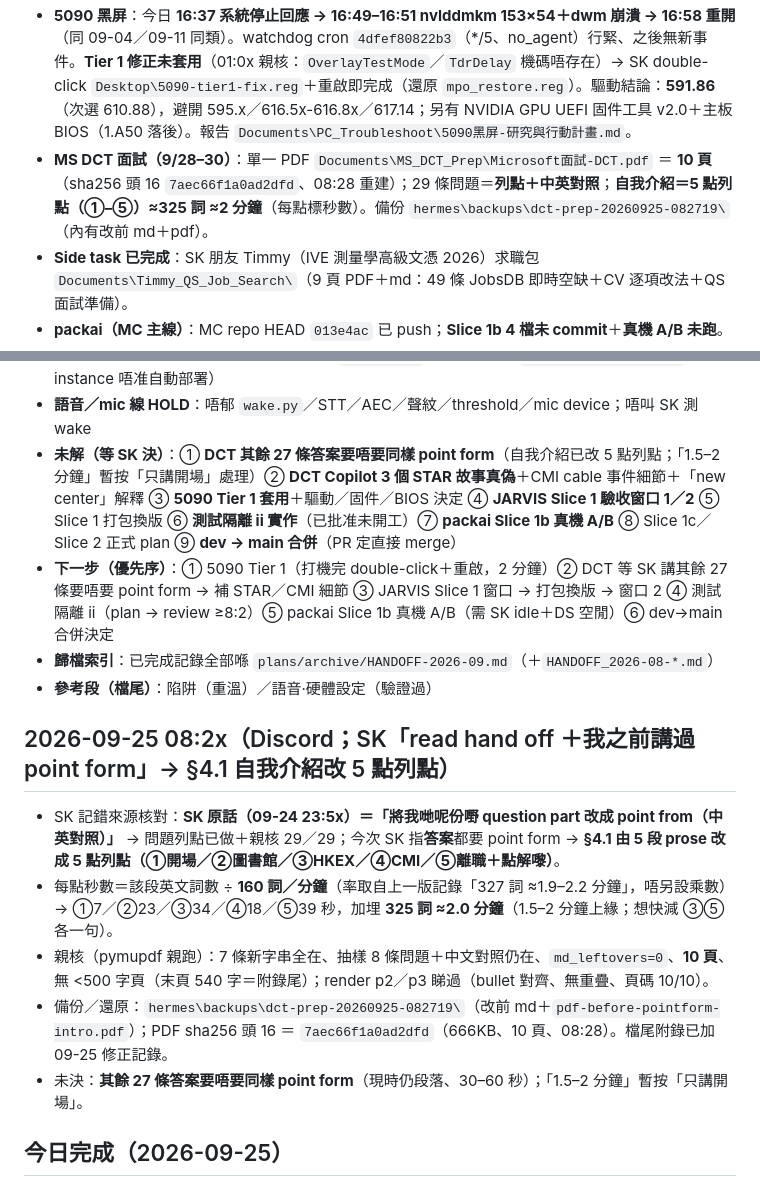
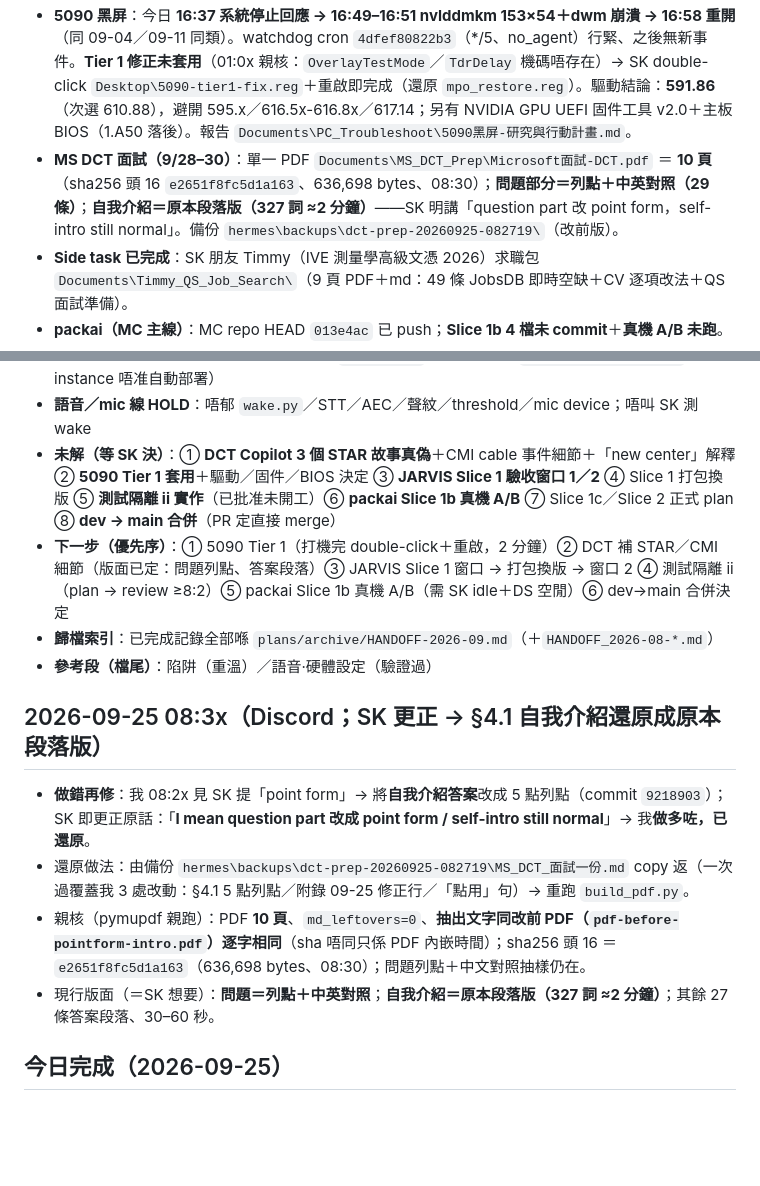
Before and after one commit to skps00/jarvis-pc, a Markdown page: .hermes/plans/HANDOFF.md, 2 parts joined by grey strips. GitHub-like rendering; blank space fills up the shorter version.

Commit message:
docs(handoff): revert DCT intro to paragraph form (SK: only question part is point form); PDF content restored

```diff
--- a/.hermes/plans/HANDOFF.md
+++ b/.hermes/plans/HANDOFF.md
@@ -10,7 +10,7 @@
  - ⚠️ **一個 app 正常有 4 個同名「JARVIS ONE」進程**（主 9192／GPU 10168／網絡 33088／renderer 35880；portable 解壓到 `%TEMP%`，外層係 `JARVIS-ONE-0.4.13.exe`）→ 唔係重複開 app，**唔好 kill 主進程**（會連 HUD＋側車一齊死）。
  - **Slice 1（側車重啟循環修復）＝ code 寫好、自驗過、未 commit、未換版**：4 檔＝`src/jarvis/shell_app.py`／`hud/main.js`／`src/jarvis/settings.py`／`hud/settings.html`。還原＝`git checkout -- <4 檔>`；patch 存底 `%LOCALAPPDATA%\hermes\backups\jarvis-sidecar-slice1-uncommitted-20260923.patch`。**等 SK 揀驗收窗口**（窗口 1＝開 HUD 15–20 分鐘，驗 #1–#4／#6／#7／#10＋U1／U2；窗口 2＝HUD 關 ≥35 分鐘，驗 #8／#9＋`OFF` 情境）；打包換版（`swap_hud_version.ps1`）夾喺兩窗之間。
  - **5090 黑屏**：今日 **16:37 系統停止回應 → 16:49–16:51 nvlddmkm 153×54＋dwm 崩潰 → 16:58 重開**（同 09-04／09-11 同類）。watchdog cron `4dfef80822b3`（*/5、no_agent）行緊、之後無新事件。**Tier 1 修正未套用**（01:0x 親核：`OverlayTestMode`／`TdrDelay` 機碼唔存在）→ SK double-click `Desktop\5090-tier1-fix.reg`＋重啟即完成（還原 `mpo_restore.reg`）。驅動結論：**591.86**（次選 610.88），避開 595.x／616.5x-616.8x／617.14；另有 NVIDIA GPU UEFI 固件工具 v2.0＋主板 BIOS（1.A50 落後）。報告 `Documents\PC_Troubleshoot\5090黑屏-研究與行動計畫.md`。
- - **MS DCT 面試（9/28–30）**：單一 PDF `Documents\MS_DCT_Prep\Microsoft面試-DCT.pdf` ＝ **10 頁**（sha256 頭 16 `7aec66f1a0ad2dfd`、08:28 重建）；29 條問題＝**列點＋中英對照**；**自我介紹＝5 點列點（①–⑤）≈325 詞 ≈2 分鐘**（每點標秒數）。備份 `hermes\backups\dct-prep-20260925-082719\`（內有改前 md＋pdf）。
+ - **MS DCT 面試（9/28–30）**：單一 PDF `Documents\MS_DCT_Prep\Microsoft面試-DCT.pdf` ＝ **10 頁**（sha256 頭 16 `e2651f8fc5d1a163`、636,698 bytes、08:30）；**問題部分＝列點＋中英對照（29 條）**；**自我介紹＝原本段落版（327 詞 ≈2 分鐘）**——SK 明講「question part 改 point form，self-intro still normal」。備份 `hermes\backups\dct-prep-20260925-082719\`（改前版）。
  - **Side task 已完成**：SK 朋友 Timmy（IVE 測量學高級文憑 2026）求職包 `Documents\Timmy_QS_Job_Search\`（9 頁 PDF＋md：49 條 JobsDB 即時空缺＋CV 逐項改法＋QS 面試準備）。
  - **packai（MC 主線）**：MC repo HEAD `013e4ac` 已 push；**Slice 1b 4 檔未 commit**＋**真機 A/B 未跑**。
  - **語音／mic 線 HOLD**（等新 mic）；Hermes `compression.micro_compact=true`（09-22 生效）。
@@ -19,18 +19,17 @@
  - `AGENTS.md` 受保護（要 SK 明確 go）；唔准 `curl|sh`；**HANDOFF 視為可公開 → 唔准入 secrets**
  - packai code **一律經 cursor-agent**；**唔准 `git add -A`**；部署只准用 `mc_mod_deploy_jar.py`（真 instance 唔准自動部署）
  - **語音／mic 線 HOLD**：唔郁 `wake.py`／STT／AEC／聲紋／threshold／mic device；唔叫 SK 測 wake
-- **未解（等 SK 決）**：① **DCT 其餘 27 條答案要唔要同樣 point form**（自我介紹已改 5 點列點；「1.5–2 分鐘」暫按「只講開場」處理）② **DCT Copilot 3 個 STAR 故事真偽**＋CMI cable 事件細節＋「new center」解釋 ③ **5090 Tier 1 套用**＋驅動／固件／BIOS 決定 ④ **JARVIS Slice 1 驗收窗口 1／2** ⑤ Slice 1 打包換版 ⑥ **測試隔離 ii 實作**（已批准未開工）⑦ **packai Slice 1b 真機 A/B** ⑧ Slice 1c／Slice 2 正式 plan ⑨ **dev → main 合併**（PR 定直接 merge）
-- **下一步（優先序）**：① 5090 Tier 1（打機完 double-click＋重啟，2 分鐘）② DCT 等 SK 講其餘 27 條要唔要 point form → 補 STAR／CMI 細節 ③ JARVIS Slice 1 窗口 → 打包換版 → 窗口 2 ④ 測試隔離 ii（plan → review ≥8:2）⑤ packai Slice 1b 真機 A/B（需 SK idle＋DS 空閒）⑥ dev→main 合併決定
+- **未解（等 SK 決）**：① **DCT Copilot 3 個 STAR 故事真偽**＋CMI cable 事件細節＋「new center」解釋 ② **5090 Tier 1 套用**＋驅動／固件／BIOS 決定 ③ **JARVIS Slice 1 驗收窗口 1／2** ④ Slice 1 打包換版 ⑤ **測試隔離 ii 實作**（已批准未開工）⑥ **packai Slice 1b 真機 A/B** ⑦ Slice 1c／Slice 2 正式 plan ⑧ **dev → main 合併**（PR 定直接 merge）
+- **下一步（優先序）**：① 5090 Tier 1（打機完 double-click＋重啟，2 分鐘）② DCT 補 STAR／CMI 細節（版面已定：問題列點、答案段落）③ JARVIS Slice 1 窗口 → 打包換版 → 窗口 2 ④ 測試隔離 ii（plan → review ≥8:2）⑤ packai Slice 1b 真機 A/B（需 SK idle＋DS 空閒）⑥ dev→main 合併決定
 - **歸檔索引**：已完成記錄全部喺 `plans/archive/HANDOFF-2026-09.md`（＋`HANDOFF_2026-08-*.md`）
 - **參考段（檔尾）**：陷阱（重溫）／語音·硬體設定（驗證過）
 <!-- STATE:END -->
 
-## 2026-09-25 08:2x（Discord；SK「read hand off ＋我之前講過 point form」→ §4.1 自我介紹改 5 點列點）
-- SK 記錯來源核對：**SK 原話（09-24 23:5x）＝「將我哋呢份嘢 question part 改成 point from（中英對照）」** → 問題列點已做＋親核 29／29；今次 SK 指**答案**都要 point form → **§4.1 由 5 段 prose 改成 5 點列點（①開場／②圖書館／③HKEX／④CMI／⑤離職＋點解嚟）**。
-- 每點秒數＝該段英文詞數 ÷ **160 詞／分鐘**（率取自上一版記錄「327 詞 ≈1.9–2.2 分鐘」，唔另設乘數）→ ①7／②23／③34／④18／⑤39 秒，加埋 **325 詞 ≈2.0 分鐘**（1.5–2 分鐘上緣；想快減 ③⑤ 各一句）。
-- 親核（pymupdf 親跑）：7 條新字串全在、抽樣 8 條問題＋中文對照仍在、`md_leftovers=0`、**10 頁**、無 <500 字頁（末頁 540 字＝附錄尾）；render p2／p3 睇過（bullet 對齊、無重疊、頁碼 10/10）。
-- 備份／還原：`hermes\backups\dct-prep-20260925-082719\`（改前 md＋`pdf-before-pointform-intro.pdf`）；PDF sha256 頭 16 ＝ `7aec66f1a0ad2dfd`（666KB、10 頁、08:28）。檔尾附錄已加 09-25 修正記錄。
-- 未決：**其餘 27 條答案要唔要同樣 point form**（現時仍段落、30–60 秒）；「1.5–2 分鐘」暫按「只講開場」。
+## 2026-09-25 08:3x（Discord；SK 更正 → §4.1 自我介紹**還原**成原本段落版）
+- **做錯再修**：我 08:2x 見 SK 提「point form」→ 將**自我介紹答案**改成 5 點列點（commit `9218903`）；SK 即更正原話：「**I mean question part 改成 point form / self-intro still normal**」→ 我**做多咗，已還原**。
+- 還原做法：由備份 `hermes\backups\dct-prep-20260925-082719\MS_DCT_面試一份.md` copy 返（一次過覆蓋我 3 處改動：§4.1 5 點列點／附錄 09-25 修正行／「點用」句）→ 重跑 `build_pdf.py`。
+- 親核（pymupdf 親跑）：PDF **10 頁**、`md_leftovers=0`、**抽出文字同改前 PDF（`pdf-before-pointform-intro.pdf`）逐字相同**（sha 唔同只係 PDF 內嵌時間）；sha256 頭 16 ＝ `e2651f8fc5d1a163`（636,698 bytes、08:30）；問題列點＋中文對照抽樣仍在。
+- 現行版面（＝SK 想要）：**問題＝列點＋中英對照**；**自我介紹＝原本段落版（327 詞 ≈2 分鐘）**；其餘 27 條答案段落、30–60 秒。
 
 ## 今日完成（2026-09-25）
 - jarvis-pc 當日 commit 6 個（最新：3bfaacd docs(handoff): session close - STATE rewrite (DCT pack 10p, Sl）
```
